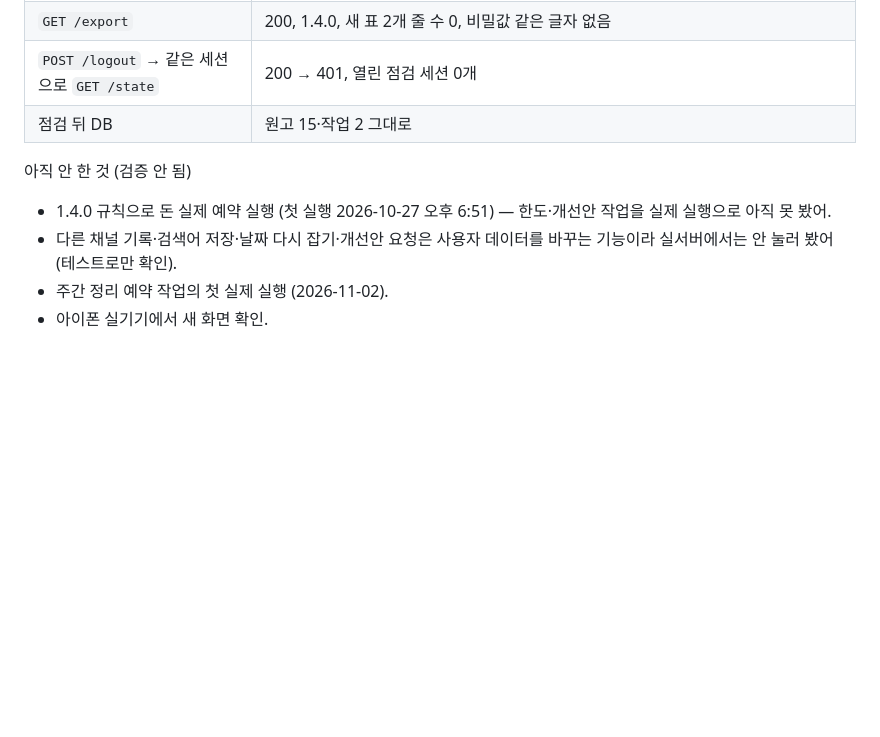
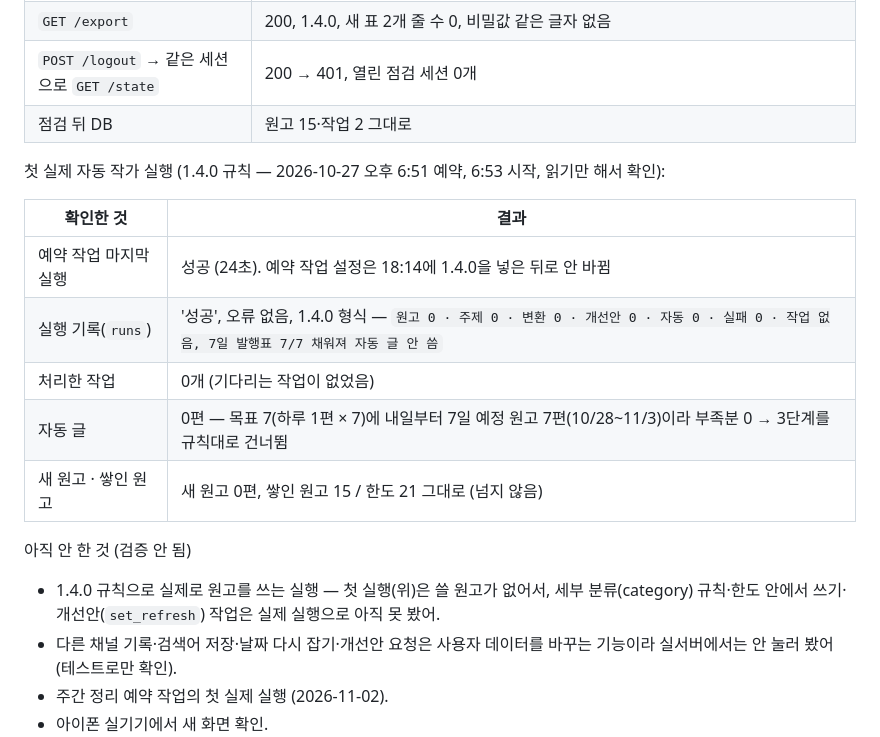
Before and after one commit to sanghwa771004/blog-factory, a Markdown page: docs/REPORT-1.4.0.md, the part around the change. Rendered like a GitHub page; blank space fills up the shorter version.

Commit message:
글공장 1.4.0: 첫 실제 자동 작가 실행 기록 — 10/27 18:51 성공(작업 0, 7일 발행표 7/7이라 자동 글 안 씀, 쌓인 원고 15/21)
읽기만 해서 확인한 것만 적음. 원고를 쓴 실행이 아니라서 category 규칙·한도 안에서 쓰기·개선안(set_refresh)은 아직 '검증 안 됨'으로 둠.

Co-Authored-By: Claude Opus 5.5 <noreply@anthropic.com>
Claude-Session: https://claude.ai/code/session_01DcXJGH1jCKEViNQd5wfzk7

```diff
--- a/docs/REPORT-1.4.0.md
+++ b/docs/REPORT-1.4.0.md
@@ -126,8 +126,18 @@
 | `POST /logout` → 같은 세션으로 `GET /state` | 200 → 401, 열린 점검 세션 0개 |
 | 점검 뒤 DB | 원고 15·작업 2 그대로 |
 
+첫 실제 자동 작가 실행 (1.4.0 규칙 — 2026-10-27 오후 6:51 예약, 6:53 시작, 읽기만 해서 확인):
+
+| 확인한 것 | 결과 |
+|---|---|
+| 예약 작업 마지막 실행 | 성공 (24초). 예약 작업 설정은 18:14에 1.4.0을 넣은 뒤로 안 바뀜 |
+| 실행 기록(`runs`) | '성공', 오류 없음, 1.4.0 형식 — `원고 0 · 주제 0 · 변환 0 · 개선안 0 · 자동 0 · 실패 0 · 작업 없음, 7일 발행표 7/7 채워져 자동 글 안 씀` |
+| 처리한 작업 | 0개 (기다리는 작업이 없었음) |
+| 자동 글 | 0편 — 목표 7(하루 1편 × 7)에 내일부터 7일 예정 원고 7편(10/28~11/3)이라 부족분 0 → 3단계를 규칙대로 건너뜀 |
+| 새 원고 · 쌓인 원고 | 새 원고 0편, 쌓인 원고 15 / 한도 21 그대로 (넘지 않음) |
+
 아직 안 한 것 (검증 안 됨)
-- 1.4.0 규칙으로 돈 실제 예약 실행 (첫 실행 2026-10-27 오후 6:51) — 한도·개선안 작업을 실제 실행으로 아직 못 봤어.
+- 1.4.0 규칙으로 실제로 원고를 쓰는 실행 — 첫 실행(위)은 쓸 원고가 없어서, 세부 분류(category) 규칙·한도 안에서 쓰기·개선안(`set_refresh`) 작업은 실제 실행으로 아직 못 봤어.
 - 다른 채널 기록·검색어 저장·날짜 다시 잡기·개선안 요청은 사용자 데이터를 바꾸는 기능이라 실서버에서는 안 눌러 봤어 (테스트로만 확인).
 - 주간 정리 예약 작업의 첫 실제 실행 (2026-11-02).
 - 아이폰 실기기에서 새 화면 확인.
```
Also changed, not shown: docs/auto-writer-prompt.md (+1 -1 lines).
